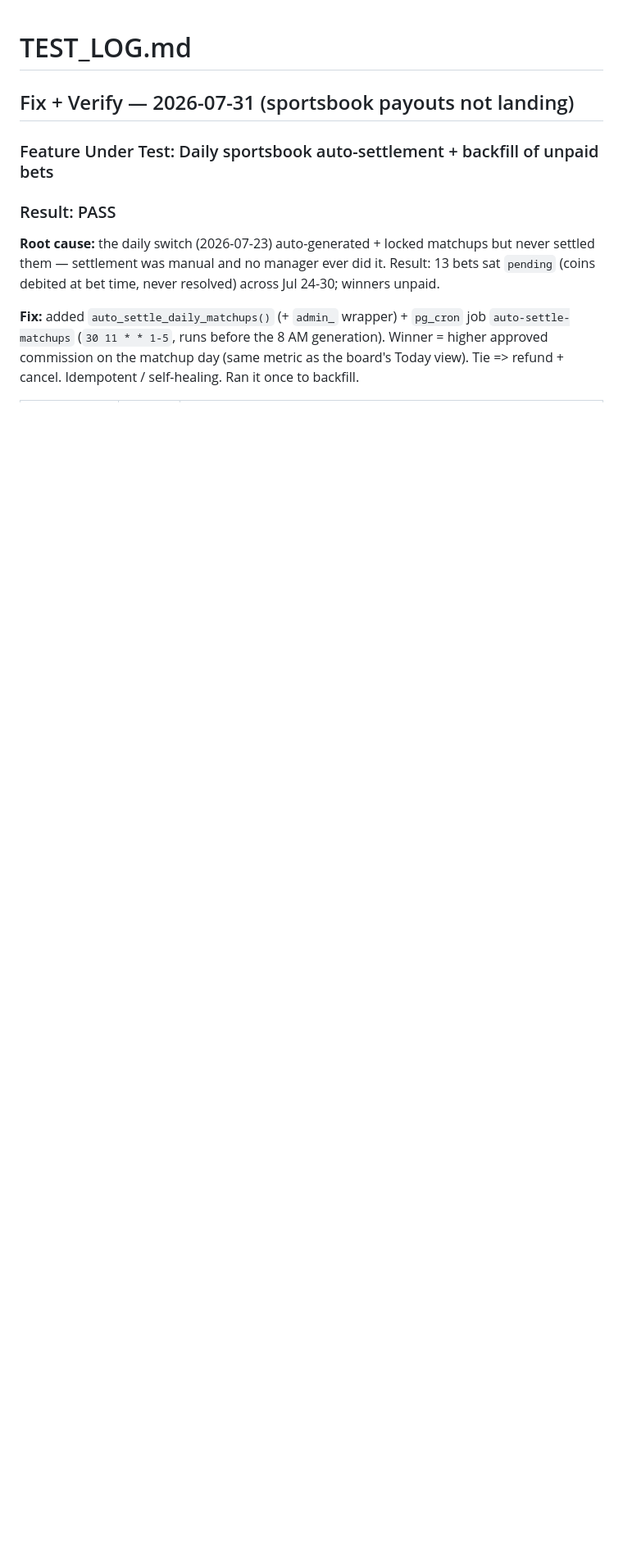
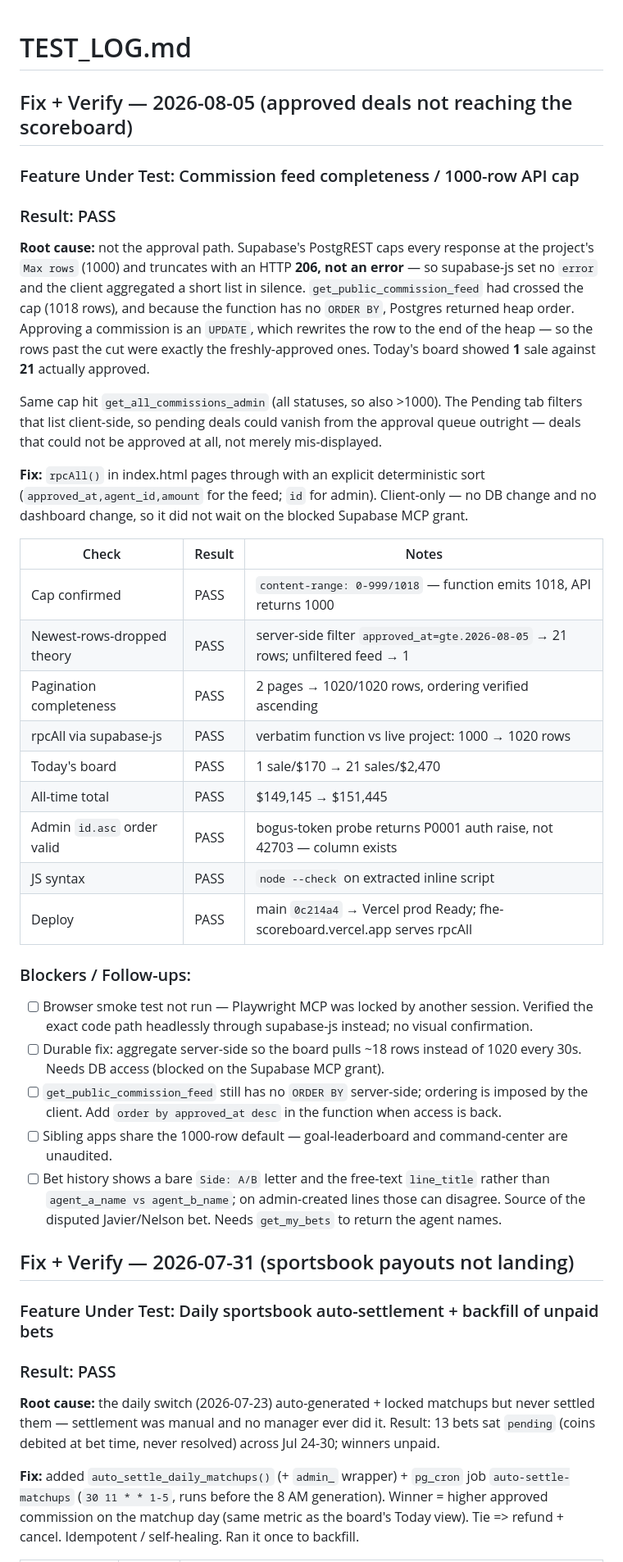
Before and after one commit to DRodriguez009/FHE-SCOREBOARD, a Markdown page: TEST_LOG.md, the part around the change. Shown at 82% size. Rendered like a GitHub page; blank space fills up the shorter version.

Commit message:
docs: TEST_LOG entry for the 1000-row cap fix
Co-Authored-By: Claude Opus 5 (1M context) <noreply@anthropic.com>

```diff
--- a/TEST_LOG.md
+++ b/TEST_LOG.md
@@ -1,4 +1,50 @@
 # TEST_LOG.md
+
+## Fix + Verify — 2026-08-05 (approved deals not reaching the scoreboard)
+
+### Feature Under Test: Commission feed completeness / 1000-row API cap
+### Result: PASS
+
+**Root cause:** not the approval path. Supabase's PostgREST caps every response at the
+project's `Max rows` (1000) and truncates with an HTTP **206, not an error** — so
+supabase-js set no `error` and the client aggregated a short list in silence.
+`get_public_commission_feed` had crossed the cap (1018 rows), and because the function has
+no `ORDER BY`, Postgres returned heap order. Approving a commission is an `UPDATE`, which
+rewrites the row to the end of the heap — so the rows past the cut were exactly the
+freshly-approved ones. Today's board showed **1** sale against **21** actually approved.
+
+Same cap hit `get_all_commissions_admin` (all statuses, so also >1000). The Pending tab
+filters that list client-side, so pending deals could vanish from the approval queue
+outright — deals that could not be approved at all, not merely mis-displayed.
+
+**Fix:** `rpcAll()` in index.html pages through with an explicit deterministic sort
+(`approved_at,agent_id,amount` for the feed; `id` for admin). Client-only — no DB change
+and no dashboard change, so it did not wait on the blocked Supabase MCP grant.
+
+| Check | Result | Notes |
+|-------|--------|-------|
+| Cap confirmed | PASS | `content-range: 0-999/1018` — function emits 1018, API returns 1000 |
+| Newest-rows-dropped theory | PASS | server-side filter `approved_at=gte.2026-08-05` → 21 rows; unfiltered feed → 1 |
+| Pagination completeness | PASS | 2 pages → 1020/1020 rows, ordering verified ascending |
+| rpcAll via supabase-js | PASS | verbatim function vs live project: 1000 → 1020 rows |
+| Today's board | PASS | 1 sale/$170 → 21 sales/$2,470 |
+| All-time total | PASS | $149,145 → $151,445 |
+| Admin `id.asc` order valid | PASS | bogus-token probe returns P0001 auth raise, not 42703 — column exists |
+| JS syntax | PASS | `node --check` on extracted inline script |
+| Deploy | PASS | main `0c214a4` → Vercel prod Ready; fhe-scoreboard.vercel.app serves rpcAll |
+
+### Blockers / Follow-ups:
+- [ ] Browser smoke test not run — Playwright MCP was locked by another session. Verified
+      the exact code path headlessly through supabase-js instead; no visual confirmation.
+- [ ] Durable fix: aggregate server-side so the board pulls ~18 rows instead of 1020 every
+      30s. Needs DB access (blocked on the Supabase MCP grant).
+- [ ] `get_public_commission_feed` still has no `ORDER BY` server-side; ordering is imposed
+      by the client. Add `order by approved_at desc` in the function when access is back.
+- [ ] Sibling apps share the 1000-row default — goal-leaderboard and command-center are
+      unaudited.
+- [ ] Bet history shows a bare `Side: A/B` letter and the free-text `line_title` rather than
+      `agent_a_name vs agent_b_name`; on admin-created lines those can disagree. Source of
+      the disputed Javier/Nelson bet. Needs `get_my_bets` to return the agent names.
 
 ## Fix + Verify — 2026-07-31 (sportsbook payouts not landing)
 
```
